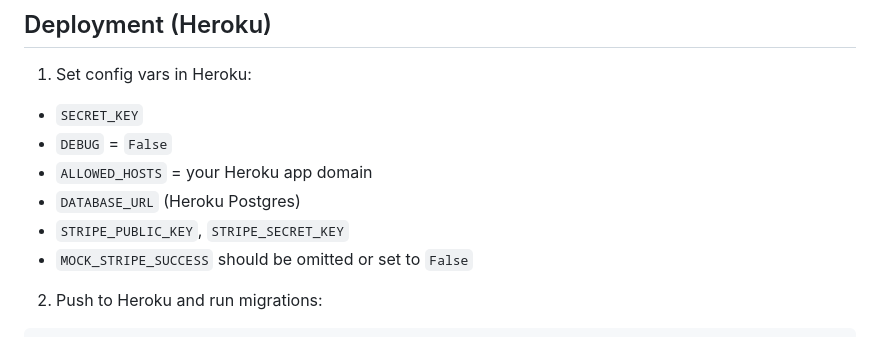
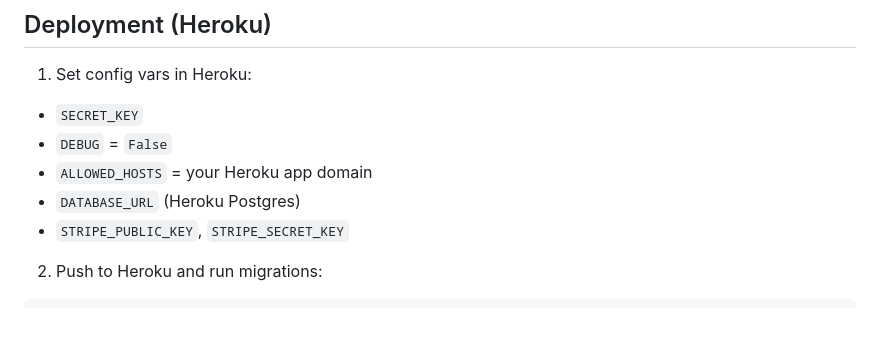
Before and after one commit to McBonuss/medistock, a Markdown page: README.md, the part around the change. Drawn GitHub-style.

Commit message:
Remove note about omitting MOCK_STRIPE_SUCCESS in Heroku deployment instructions

```diff
--- a/README.md
+++ b/README.md
@@ -145,7 +145,6 @@ For more context and design notes see `docs/design_notes.md` and the visual inde
 - `ALLOWED_HOSTS` = your Heroku app domain
 - `DATABASE_URL` (Heroku Postgres)
 - `STRIPE_PUBLIC_KEY`, `STRIPE_SECRET_KEY`
-- `MOCK_STRIPE_SUCCESS` should be omitted or set to `False`
 
 2. Push to Heroku and run migrations:
 
```
